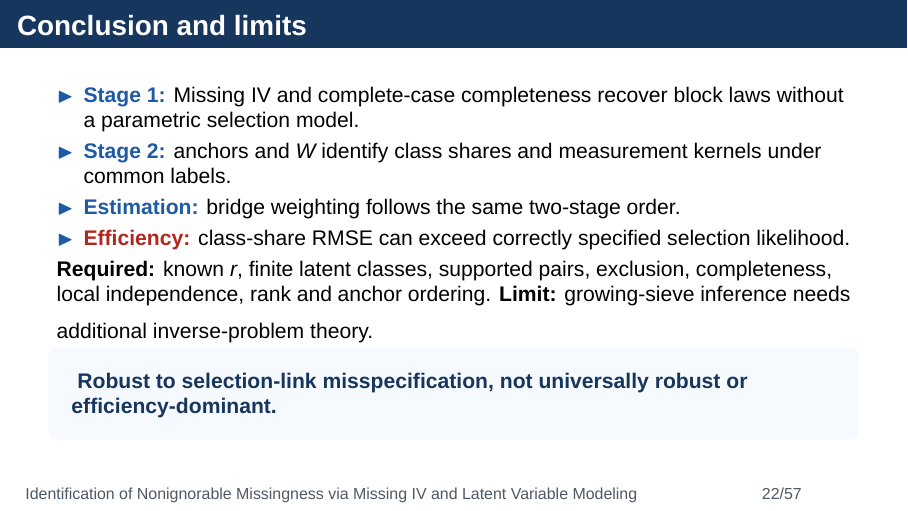
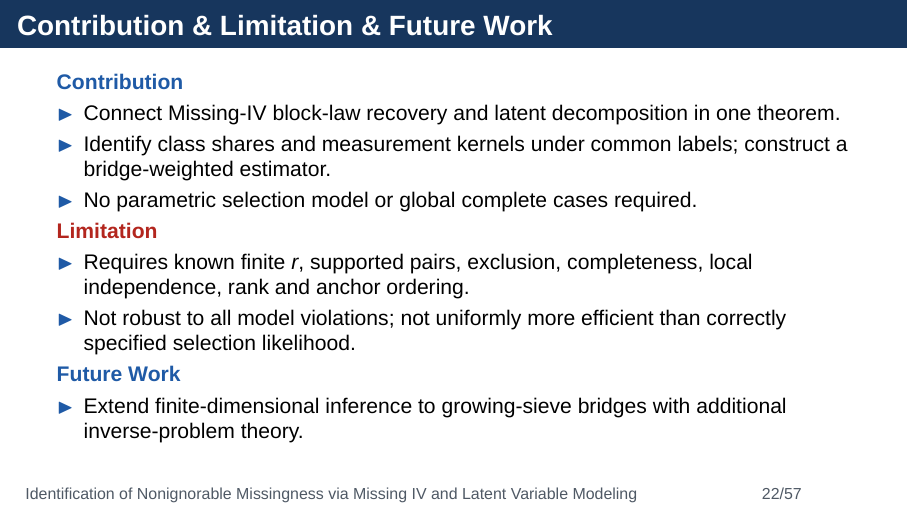
Before and after one commit to MHsamurai/missing-IV, LaTeX slides (manuscript/vector_missing_iv_identification_beamer.tex): page 22 of 57. Compiled offline with XeLaTeX; a missing font is replaced by an installed copy or a similar font.

Commit message:
Organize closing slide into contribution limitation and future work

```diff
--- a/manuscript/vector_missing_iv_identification_beamer.tex
+++ b/manuscript/vector_missing_iv_identification_beamer.tex
@@ -462,19 +462,22 @@ For each outcome parameter $\mu_j$ or $p_{S,c}$:
 Class-share bias $\approx0$; \redkey{RMSE is not uniformly smallest.}
 \end{frame}
 
-\begin{frame}{Conclusion and limits}
+\begin{frame}{Contribution \& Limitation \& Future Work}
+\bluekey{Contribution}
 \begin{itemize}
-\item \bluekey{Stage 1:} Missing IV and complete-case completeness recover block laws without a parametric selection model.
-\item \bluekey{Stage 2:} anchors and $W$ identify class shares and measurement kernels under common labels.
-\item \bluekey{Estimation:} bridge weighting follows the same two-stage order.
-\item \redkey{Efficiency:} class-share RMSE can exceed correctly specified selection likelihood.
+\item Connect Missing-IV block-law recovery and latent decomposition in one theorem.
+\item Identify class shares and measurement kernels under common labels; construct a bridge-weighted estimator.
+\item No parametric selection model or global complete cases required.
 \end{itemize}
-\textbf{Required:} known $r$, finite latent classes, supported pairs, exclusion, completeness, local independence, rank and anchor ordering.
-\medskip
-\textbf{Limit:} growing-sieve inference needs additional inverse-problem theory.
-\begin{takeaway}
-Robust to selection-link misspecification, not universally robust or efficiency-dominant.
-\end{takeaway}
+\redkey{Limitation}
+\begin{itemize}
+\item Requires known finite $r$, supported pairs, exclusion, completeness, local independence, rank and anchor ordering.
+\item Not robust to all model violations; not uniformly more efficient than correctly specified selection likelihood.
+\end{itemize}
+\bluekey{Future Work}
+\begin{itemize}
+\item Extend finite-dimensional inference to growing-sieve bridges with additional inverse-problem theory.
+\end{itemize}
 \end{frame}
 
 \begin{frame}{Selected references}
```
Also changed, not shown: 2 other files.
